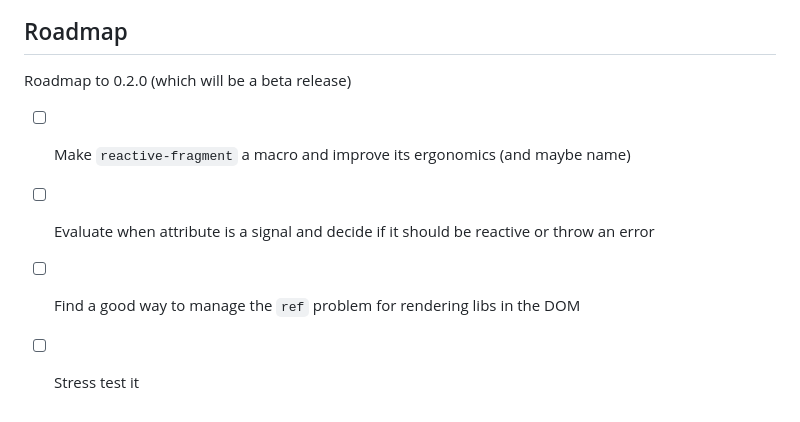
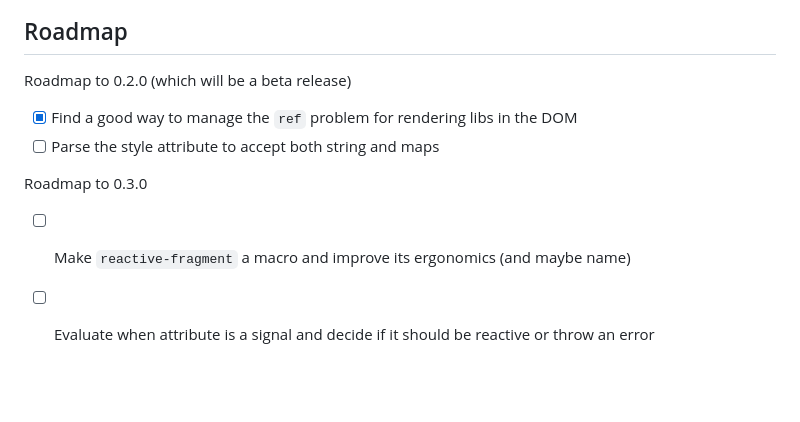
Before and after one commit to mtmr0x/bud, a Markdown page: README.md, the part around the change. Drawn GitHub-style; blank space fills up the shorter version.

Commit message:
docs: update roadmap

```diff
--- a/README.md
+++ b/README.md
@@ -232,7 +232,10 @@ or integrations with other libraries.
 
 Roadmap to 0.2.0 (which will be a beta release)
 
+ - [x] Find a good way to manage the `ref` problem for rendering libs in the DOM
+ - [ ] Parse the style attribute to accept both string and maps
+
+Roadmap to 0.3.0
+
  - [ ] Make `reactive-fragment` a macro and improve its ergonomics (and maybe name)
  - [ ] Evaluate when attribute is a signal and decide if it should be reactive or throw an error
- - [ ] Find a good way to manage the `ref` problem for rendering libs in the DOM
- - [ ] Stress test it
```
